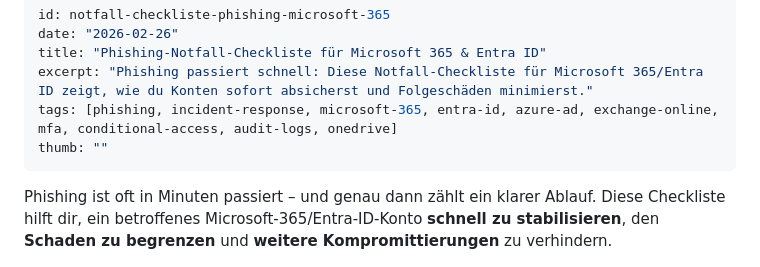
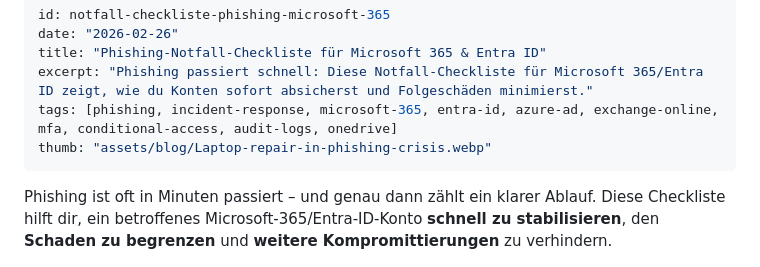
Before and after one commit to Snirnoff/swissploit-site, a Markdown page: posts/notfall-checkliste-phishing-microsoft-365/de.md, the part around the change. Drawn GitHub-style.

```diff
--- a/posts/notfall-checkliste-phishing-microsoft-365/de.md
+++ b/posts/notfall-checkliste-phishing-microsoft-365/de.md
@@ -4,7 +4,7 @@ date: "2026-02-26"
 title: "Phishing-Notfall-Checkliste für Microsoft 365 & Entra ID"
 excerpt: "Phishing passiert schnell: Diese Notfall-Checkliste für Microsoft 365/Entra ID zeigt, wie du Konten sofort absicherst und Folgeschäden minimierst."
 tags: [phishing, incident-response, microsoft-365, entra-id, azure-ad, exchange-online, mfa, conditional-access, audit-logs, onedrive]
-thumb: ""
+thumb: "assets/blog/Laptop-repair-in-phishing-crisis.webp"
 ---
 
 Phishing ist oft in Minuten passiert – und genau dann zählt ein klarer Ablauf. Diese Checkliste hilft dir, ein betroffenes Microsoft-365/Entra-ID-Konto **schnell zu stabilisieren**, den **Schaden zu begrenzen** und **weitere Kompromittierungen** zu verhindern.
```
